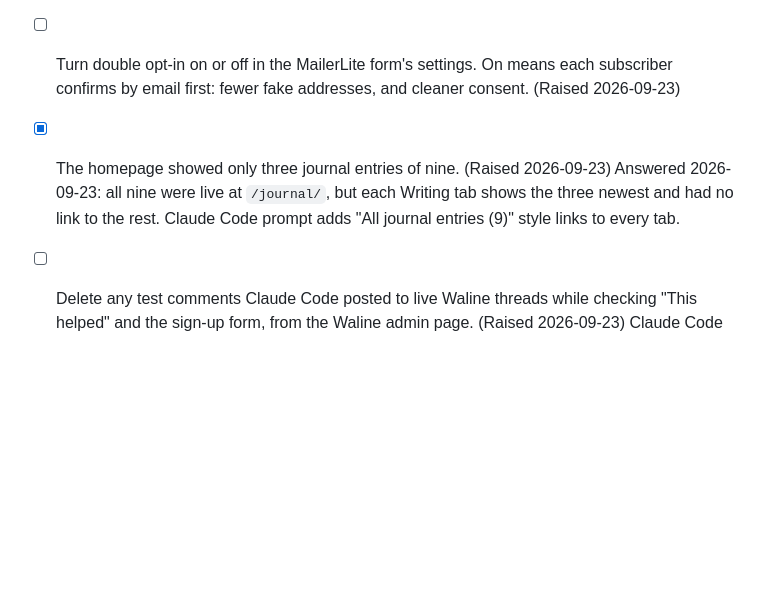
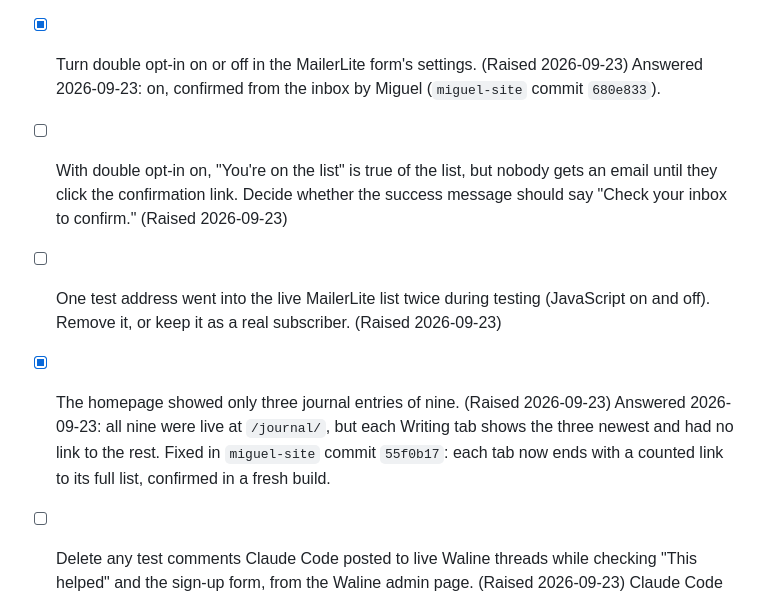
Before and after one commit to Miguel-Shinyenyi/UMWAYI, a Markdown page: backlog.md, the part around the change. GitHub-like rendering; blank space fills up the shorter version.

```diff
--- a/backlog.md
+++ b/backlog.md
@@ -133,13 +133,18 @@ project file.
 - [ ] On MailerLite's free plan, each new-article email is sent by hand as a campaign.
       Sending automatically from the site's RSS feed needs a paid plan (Comfort or Power).
       Decide which, once there are subscribers to write to. (Raised 2026-09-23)
-- [ ] Turn double opt-in on or off in the MailerLite form's settings. On means each
-      subscriber confirms by email first: fewer fake addresses, and cleaner consent.
-      (Raised 2026-09-23)
+- [x] Turn double opt-in on or off in the MailerLite form's settings. (Raised 2026-09-23)
+      Answered 2026-09-23: on, confirmed from the inbox by Miguel (`miguel-site` commit
+      `680e833`).
+- [ ] With double opt-in on, "You're on the list" is true of the list, but nobody gets an
+      email until they click the confirmation link. Decide whether the success message
+      should say "Check your inbox to confirm." (Raised 2026-09-23)
+- [ ] One test address went into the live MailerLite list twice during testing (JavaScript
+      on and off). Remove it, or keep it as a real subscriber. (Raised 2026-09-23)
 - [x] The homepage showed only three journal entries of nine. (Raised 2026-09-23)
       Answered 2026-09-23: all nine were live at `/journal/`, but each Writing tab shows the
-      three newest and had no link to the rest. Claude Code prompt adds "All journal
-      entries (9)" style links to every tab.
+      three newest and had no link to the rest. Fixed in `miguel-site` commit `55f0b17`:
+      each tab now ends with a counted link to its full list, confirmed in a fresh build.
 - [ ] Delete any test comments Claude Code posted to live Waline threads while checking
       "This helped" and the sign-up form, from the Waline admin page. (Raised 2026-09-23)
       Claude Code listed six in `docs/design.md`: objectId 3 ("This helped" on
```
Also changed, not shown: SYNC_LOG.md (+14 -0 lines), journal/entries/2026-09-23.md (+42 -0 lines).
